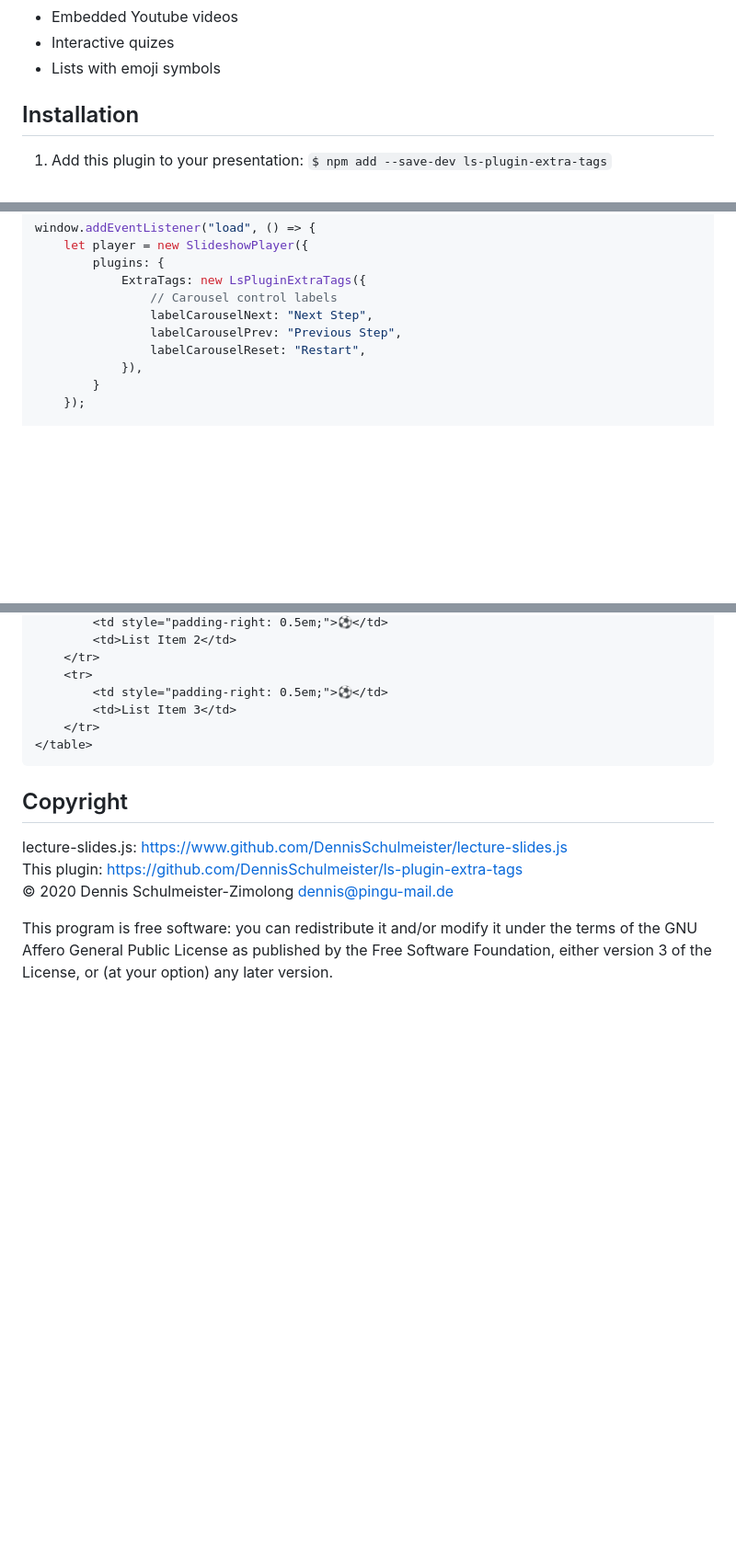
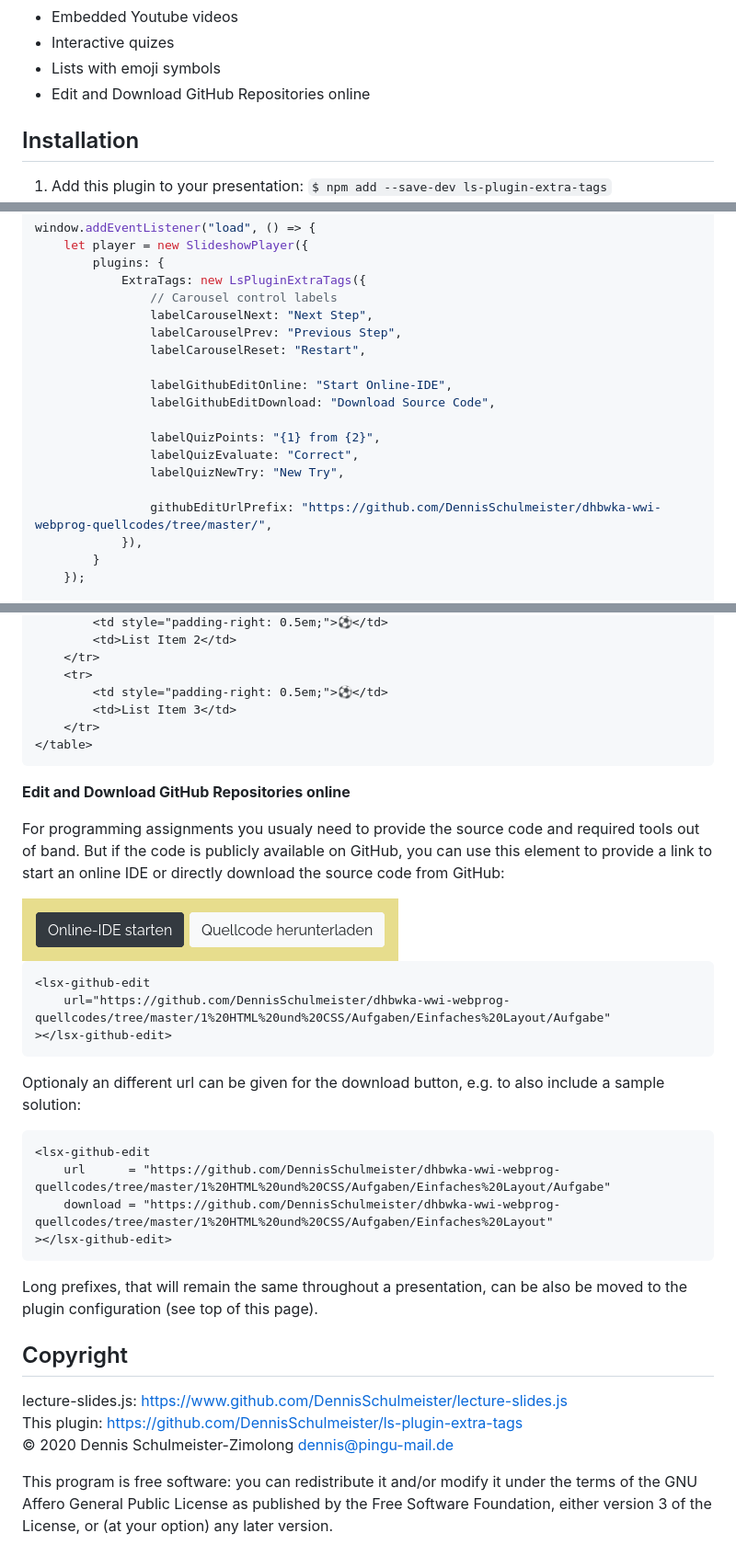
Before and after one commit to DennisSchulmeister/ls-plugin-extra-tags, a Markdown page: README.md, 3 parts joined by grey strips. Shown at 92% size. Rendered like a GitHub page; pictures changed too: screenshots/lsx-github-edit.png (added); blank space fills up the shorter version.

Commit message:
New element <lsx-github-edit>

````diff
--- a/README.md
+++ b/README.md
@@ -15,6 +15,7 @@ additional HTML tags for complex elements:
  * Embedded Youtube videos
  * Interactive quizes
  * Lists with emoji symbols
+ * Edit and Download GitHub Repositories online
 
 Installation
 ------------
@@ -40,6 +41,15 @@ window.addEventListener("load", () => {
                 labelCarouselNext: "Next Step",
                 labelCarouselPrev: "Previous Step",
                 labelCarouselReset: "Restart",
+
+                labelGithubEditOnline: "Start Online-IDE",
+                labelGithubEditDownload: "Download Source Code",
+
+                labelQuizPoints: "{1} from {2}",
+                labelQuizEvaluate: "Correct",
+                labelQuizNewTry: "New Try",
+
+                githubEditUrlPrefix: "https://github.com/DennisSchulmeister/dhbwka-wwi-webprog-quellcodes/tree/master/",
             }),
         }
     });
@@ -527,6 +537,35 @@ The list will be rendered as a table, instead:
 ```
 
 
+**Edit and Download GitHub Repositories online**
+
+For programming assignments you usualy need to provide the source code and
+required tools out of band. But if the code is publicly available on GitHub,
+you can use this element to provide a link to start an online IDE or directly
+download the source code from GitHub:
+
+<img src="screenshots/lsx-github-edit.png" style="border: 1px solid lightgrey; margin-bottom: 1em" />
+
+```html
+<lsx-github-edit
+    url="https://github.com/DennisSchulmeister/dhbwka-wwi-webprog-quellcodes/tree/master/1%20HTML%20und%20CSS/Aufgaben/Einfaches%20Layout/Aufgabe"
+></lsx-github-edit>
+```
+
+Optionaly an different url can be given for the download button, e.g. to also
+include a sample solution:
+
+```html
+<lsx-github-edit
+    url      = "https://github.com/DennisSchulmeister/dhbwka-wwi-webprog-quellcodes/tree/master/1%20HTML%20und%20CSS/Aufgaben/Einfaches%20Layout/Aufgabe"
+    download = "https://github.com/DennisSchulmeister/dhbwka-wwi-webprog-quellcodes/tree/master/1%20HTML%20und%20CSS/Aufgaben/Einfaches%20Layout"
+></lsx-github-edit>
+```
+
+Long prefixes, that will remain the same throughout a presentation, can be also be
+moved to the plugin configuration (see top of this page).
+
+
 Copyright
 ---------
 
````
Also changed, not shown: 3 other files.
